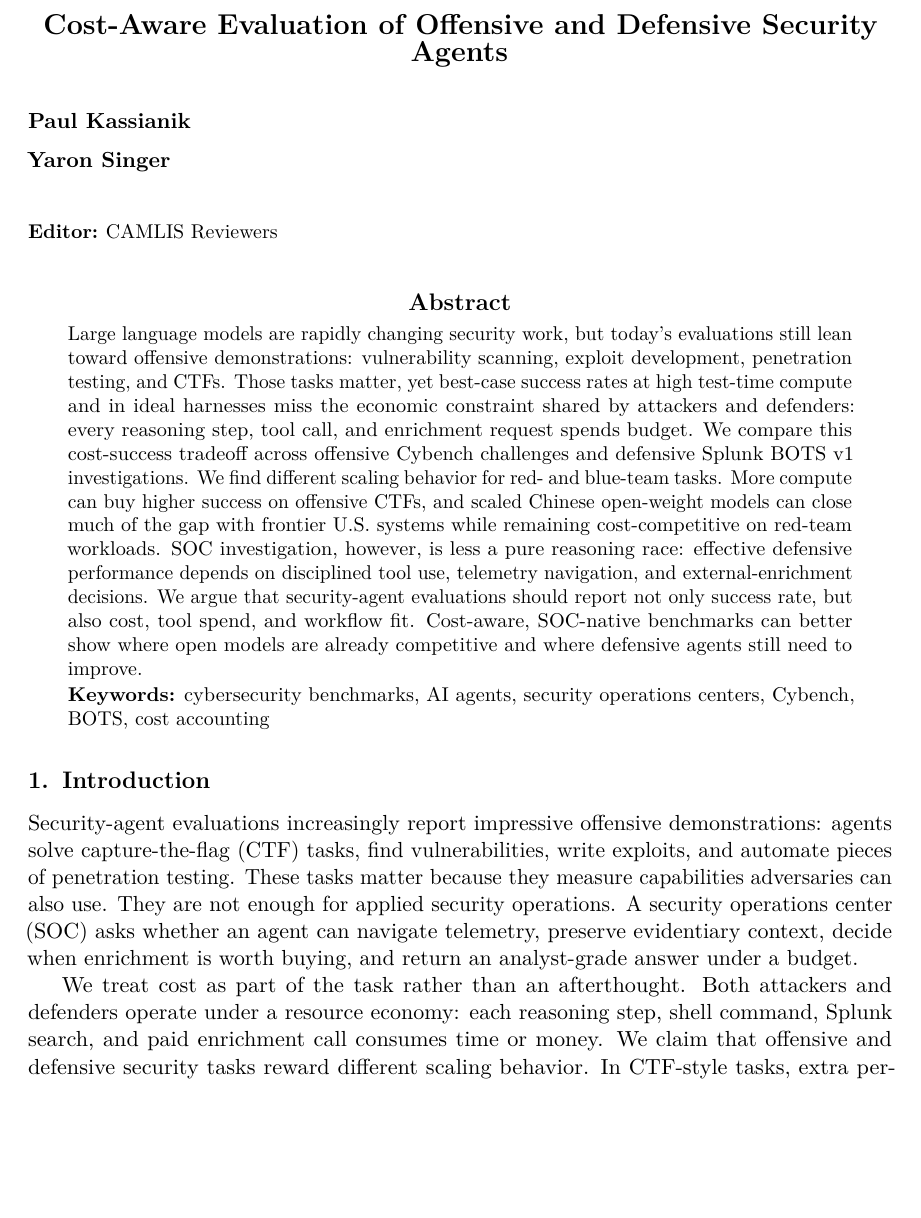
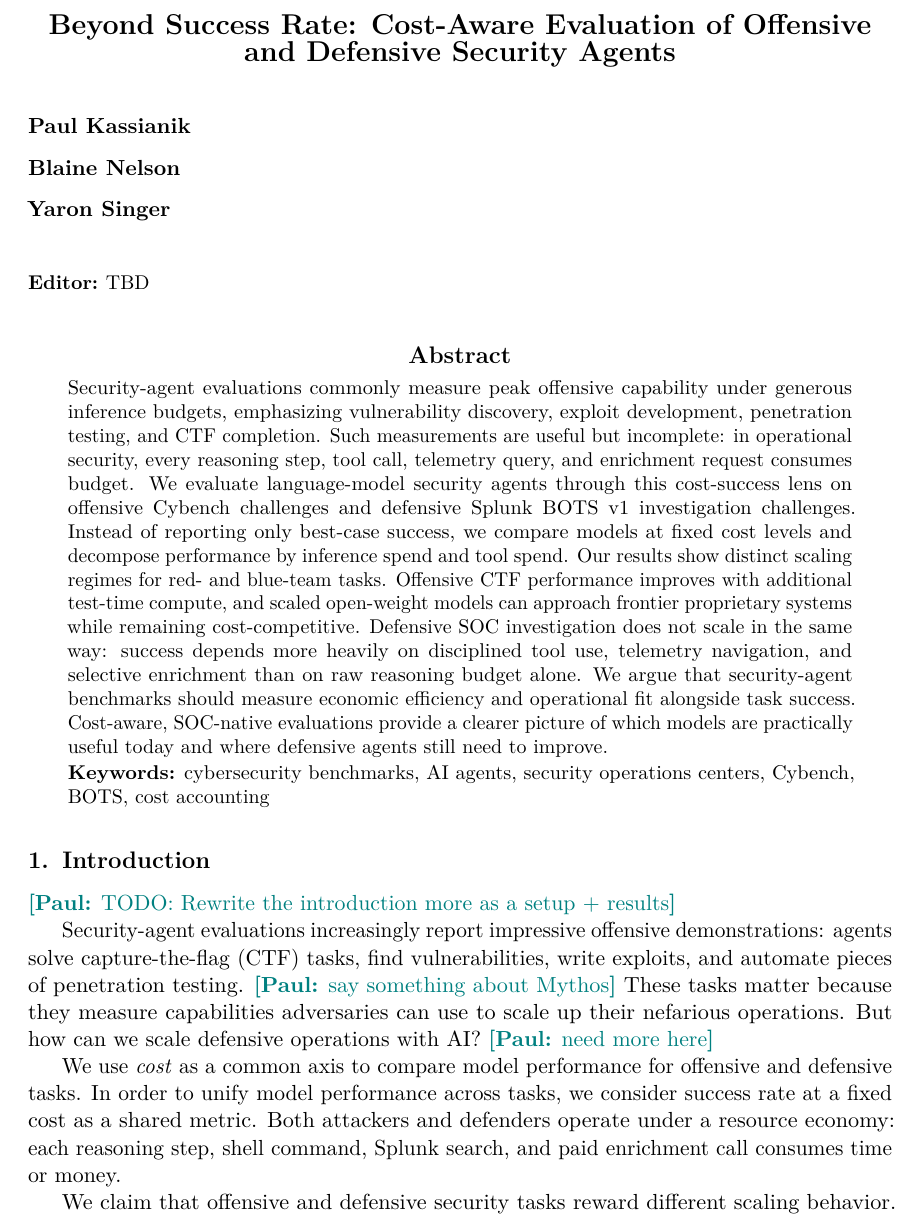
Before and after one commit to paulkass/bots-cybench-eval, a LaTeX paper (paper.tex): part of page 1 of 13, cut so that both start at the same text, the shorter picture padded with empty space. Compiled offline with pdfLaTeX.

Commit message:
Updates from Overleaf

```diff
--- a/paper.tex
+++ b/paper.tex
@@ -15,13 +15,16 @@
 \jmlryear{2026}
 \jmlrworkshop{CAMLIS 2026 Submission}
 
-\title[Cost-Aware Security Agent Evaluation]{Cost-Aware Evaluation of Offensive and Defensive Security Agents}
+\title[Cost-Aware Security Agent Evaluation]{Beyond Success Rate: Cost-Aware Evaluation of Offensive and Defensive Security Agents}
 
 \author{\Name{Paul Kassianik}
 \AND
-\Name{Yaron Singer}}
+\Name{Blaine Nelson}
+\AND
+\Name{Yaron Singer}
+}
 
-\editor{CAMLIS Reviewers}
+\editor{TBD}
 
 \hypersetup{
   pdftitle={Cost-Aware Evaluation of Offensive and Defensive Security Agents},
@@ -40,14 +43,20 @@
 \maketitle
 
 \begin{abstract}
-Large language models are rapidly changing security work, but today's evaluations still lean toward offensive demonstrations: vulnerability scanning, exploit development, penetration testing, and CTFs.
-Those tasks matter, yet best-case success rates at high test-time compute and in ideal harnesses miss the economic constraint shared by attackers and defenders: every reasoning step, tool call, and enrichment request spends budget.
-We compare this cost-success tradeoff across offensive Cybench challenges and defensive Splunk BOTS v1 investigations.
-We find different scaling behavior for red- and blue-team tasks.
-More compute can buy higher success on offensive CTFs, and scaled Chinese open-weight models can close much of the gap with frontier U.S. systems while remaining cost-competitive on red-team workloads.
-SOC investigation, however, is less a pure reasoning race: effective defensive performance depends on disciplined tool use, telemetry navigation, and external-enrichment decisions.
-We argue that security-agent evaluations should report not only success rate, but also cost, tool spend, and workflow fit.
-Cost-aware, SOC-native benchmarks can better show where open models are already competitive and where defensive agents still need to improve.
+% Problem 1 -- Current security evaluations strictly measure top capabilities
+% Problem 2 -- Equating offensive security capabilities with defensive capabilities
+% Solution -- Measure benchmark success at fixed cost levels
+% Finding -- Observe that Offensive tasks can scale with compute while Defensive tasks scale with effective tool use
+% Conclusion
+Security-agent evaluations commonly measure peak offensive capability under generous inference budgets, emphasizing vulnerability discovery, exploit development, penetration testing, and CTF completion.
+Such measurements are useful but incomplete: in operational security, every reasoning step, tool call, telemetry query, and enrichment request consumes budget.
+We evaluate language-model security agents through this cost-success lens on offensive Cybench challenges and defensive Splunk BOTS v1 investigation challenges.
+Instead of reporting only best-case success, we compare models at fixed cost levels and decompose performance by inference spend and tool spend.
+Our results show distinct scaling regimes for red- and blue-team tasks.
+Offensive CTF performance improves with additional test-time compute, and scaled open-weight models can approach frontier proprietary systems while remaining cost-competitive.
+Defensive SOC investigation does not scale in the same way: success depends more heavily on disciplined tool use, telemetry navigation, and selective enrichment than on raw reasoning budget alone.
+We argue that security-agent benchmarks should measure economic efficiency and operational fit alongside task success.
+Cost-aware, SOC-native evaluations provide a clearer picture of which models are practically useful today and where defensive agents still need to improve.
 \end{abstract}
 
 \begin{keywords}
@@ -57,13 +66,19 @@ cybersecurity benchmarks, AI agents, security operations centers, Cybench, BOTS,
 \section{Introduction}
 \label{sec:introduction}
 
+\PK{TODO: Rewrite the introduction more as a setup + results}
+
 Security-agent evaluations increasingly report impressive offensive demonstrations: agents solve capture-the-flag (CTF) tasks, find vulnerabilities, write exploits, and automate pieces of penetration testing.
-These tasks matter because they measure capabilities adversaries can also use.
-They are not enough for applied security operations.
-A security operations center (SOC) asks whether an agent can navigate telemetry, preserve evidentiary context, decide when enrichment is worth buying, and return an analyst-grade answer under a budget.
+\PK{say something about Mythos}
+These tasks matter because they measure capabilities adversaries can use to scale up their nefarious operations.
+But how can we scale defensive operations with AI?
+\PK{need more here}
+%A security operations center (SOC) asks whether an agent can navigate telemetry, preserve evidentiary context, decide when enrichment is worth buying, and return an analyst-grade answer under a budget.
 
-We treat cost as part of the task rather than an afterthought.
+We use \textit{cost} as a common axis to compare model performance for offensive and defensive tasks.
+In order to unify model performance across tasks, we consider success rate at a fixed cost as a shared metric.
 Both attackers and defenders operate under a resource economy: each reasoning step, shell command, Splunk search, and paid enrichment call consumes time or money.
+
 We claim that offensive and defensive security tasks reward different scaling behavior.
 In CTF-style tasks, extra per-sample budget can buy more exploration and higher success.
 In SOC investigation, tool volume alone is a poor proxy for competence; success depends on using the right telemetry and enrichment at the right time.
```
